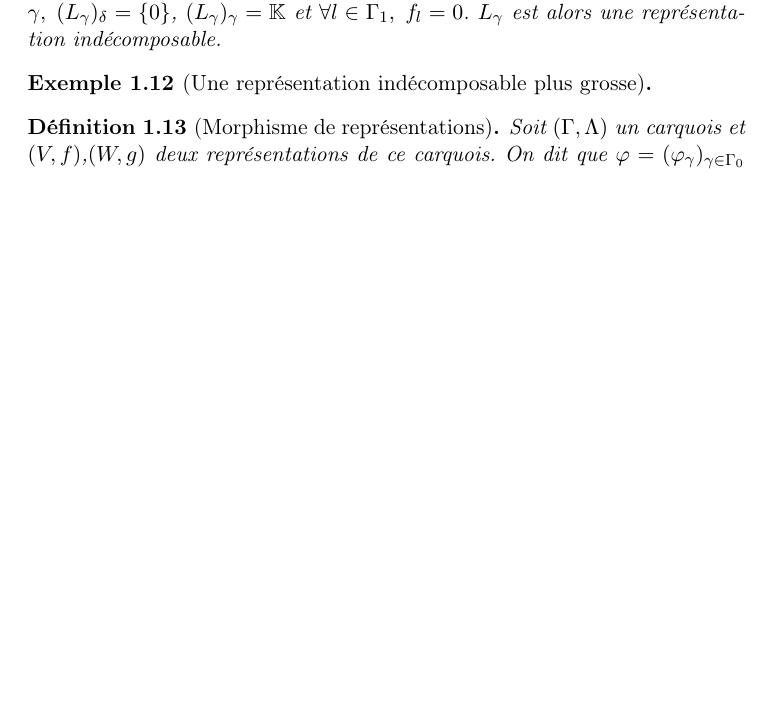
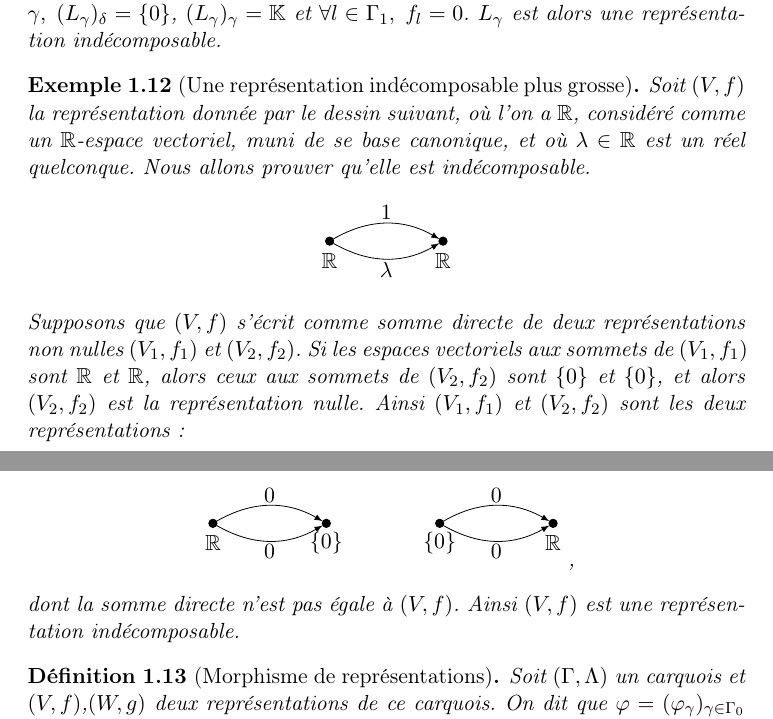
Before and after one commit to artichaut/ter, a LaTeX paper (rapport.tex): part of page 4 of 34 before the commit and two parts of pages 4 and 5 of 35 after it, the two joined at a grey line, cut so that both start at the same text, the shorter picture padded with empty space. Compiled offline with pdfLaTeX.

Commit message:
Suite des exemples.

```diff
--- a/rapport.tex
+++ b/rapport.tex
@@ -185,6 +185,41 @@ Maintenant que nous connaissons la définition d'un carquois, et que nous pouvon
 Soit $(\Gamma,\Lambda)$ un carquois. On appelle \emph{représentations irréductibles associées aux sommets}, et on note $L_\gamma$, où $\gamma\in\Gamma_{0}$, les représentations telles que $\forall\delta\neq\gamma,\;(L_\gamma)_\delta=\left\{ 0 \right\}$,  $(L_\gamma)_\gamma=\mathbb K$ et $\forall l \in\Gamma_1,\;f_l=0$. $L_\gamma$ est alors une représentation indécomposable.
 \end{ex}
 \begin{ex}[Une représentation indécomposable plus grosse]
+	Soit $(V,f)$ la représentation donnée par le dessin suivant, où l'on a $\mathbb R$, considéré comme un $\mathbb R$-espace vectoriel, muni de se base canonique, et où $\lambda\in\mathbb R$ est un réel quelconque. Nous allons prouver qu'elle est indécomposable.
+	\begin{center}
+	\begin{tikzpicture}
+			\node[sommet] (A) at (0,0) {};
+			\node () at (0,-.35) {$\mathbb R$};
+			\node[sommet] (B) at (2,0) {};
+			\node () at (2,-.35) {$\mathbb R$};
+			\draw[fleche] (A) to[bend left] (B);
+			\node () at (1,.5) {$1$};
+			\draw[fleche] (A) to[bend right] (B);
+			\node () at (1,-.5) {$\lambda$};
+		\end{tikzpicture}
+	\end{center}
+	Supposons que $(V,f)$ s'écrit comme somme directe de deux représentations non nulles $(V_1,f_1)$ et $(V_2,f_2)$. Si les espaces vectoriels aux sommets de $(V_1,f_1)$ sont $\mathbb R$ et $\mathbb R$, alors ceux aux sommets de $(V_2,f_2)$ sont $\left\{ 0 \right\}$ et $\left\{ 0 \right\}$, et alors $(V_2,f_2)$ est la représentation nulle. Ainsi $(V_1,f_1)$ et $(V_2,f_2)$ sont les deux représentations :
+\begin{center}
+	\begin{tikzpicture}
+			\node[sommet] (A) at (0,0) {};
+			\node () at (0,-.35) {$\mathbb R$};
+			\node[sommet] (B) at (2,0) {};
+			\node () at (2,-.35) {$\left\{ 0 \right\}$};
+			\draw[fleche] (A) to[bend left] (B);
+			\node () at (1,.5) {$0$};
+			\draw[fleche] (A) to[bend right] (B);
+			\node () at (1,-.5) {$0$};
+			\node[sommet] (C) at (4,0) {};
+			\node () at (4,-.35) {$\left\{ 0 \right\}$};
+			\node[sommet] (D) at (6,0) {};
+			\node () at (6,-.35) {$\mathbb R$};
+			\draw[fleche] (C) to[bend left] (D);
+			\node () at (5,.5) {$0$};
+			\draw[fleche] (C) to[bend right] (D);
+			\node () at (5,-.5) {$0$};
+		\end{tikzpicture},
+	\end{center}
+dont la somme directe n'est pas égale à $(V,f)$. Ainsi $(V,f)$ est une représentation indécomposable.
 \end{ex}
 \begin{defi}[Morphisme de représentations]
 	Soit $(\Gamma,\Lambda)$ un carquois et $(V,f)$,$(W,g)$ deux représentations de ce carquois. On dit que $\varphi=(\varphi_{\gamma})_{\gamma\in\Gamma_{0}}$ est un \emph{morphisme de représentations} de $(V,f)$ dans $(W,g)$ si, pour tout $\gamma\in\Gamma_0$, $\varphi_\gamma$ est une application linéaire de $V_\gamma$ dans $W_\gamma$, et pour tout $l\in\Gamma_{1}$, le diagramme suivant commute :
```
